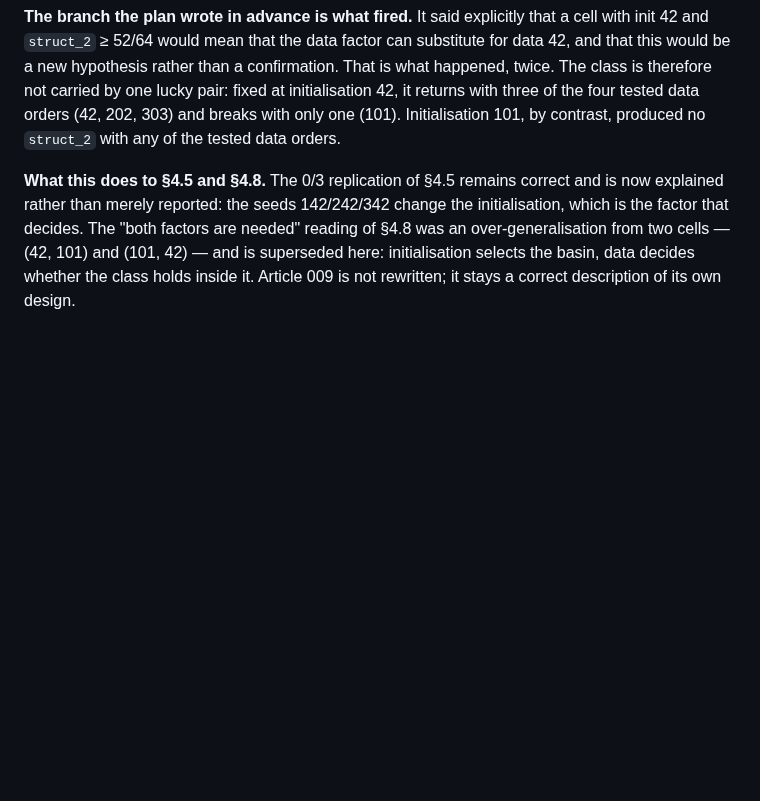
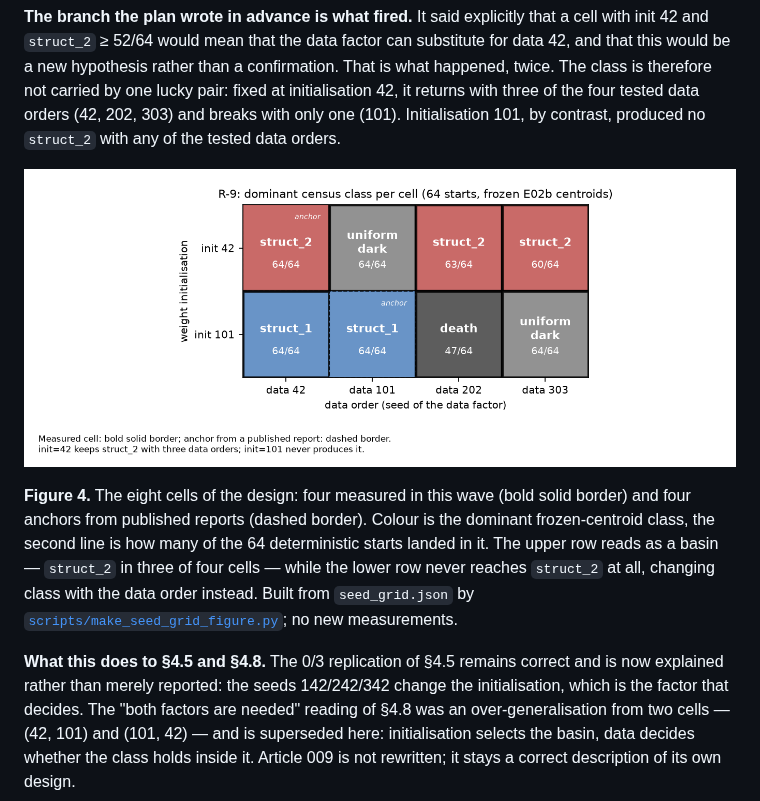
Before and after one commit to mak777uh/-, a Markdown page: manuscript/paper.md, the part around one of its changes. Rendered like a GitHub page; pictures changed too: reports/figures/e02c_seed_grid.png (added); blank space fills up the shorter version.

```diff
--- a/manuscript/paper.md
+++ b/manuscript/paper.md
@@ -270,6 +270,10 @@ Boundaries: one other stack, one GPU model, one retrained family; the raw Colab
 
 **The branch the plan wrote in advance is what fired.** It said explicitly that a cell with init 42 and `struct_2` ≥ 52/64 would mean that the data factor can substitute for data 42, and that this would be a new hypothesis rather than a confirmation. That is what happened, twice. The class is therefore not carried by one lucky pair: fixed at initialisation 42, it returns with three of the four tested data orders (42, 202, 303) and breaks with only one (101). Initialisation 101, by contrast, produced no `struct_2` with any of the tested data orders.
 
+![Seed grid: dominant census class per cell of the weight-initialisation x data-order design, with the count of the dominant class out of 64 starts](../reports/figures/e02c_seed_grid.png)
+
+**Figure 4.** The eight cells of the design: four measured in this wave (bold solid border) and four anchors from published reports (dashed border). Colour is the dominant frozen-centroid class, the second line is how many of the 64 deterministic starts landed in it. The upper row reads as a basin — `struct_2` in three of four cells — while the lower row never reaches `struct_2` at all, changing class with the data order instead. Built from `seed_grid.json` by [`scripts/make_seed_grid_figure.py`](../scripts/make_seed_grid_figure.py); no new measurements.
+
 **What this does to §4.5 and §4.8.** The 0/3 replication of §4.5 remains correct and is now explained rather than merely reported: the seeds 142/242/342 change the initialisation, which is the factor that decides. The "both factors are needed" reading of §4.8 was an over-generalisation from two cells — (42, 101) and (101, 42) — and is superseded here: initialisation selects the basin, data decides whether the class holds inside it. Article 009 is not rewritten; it stays a correct description of its own design.
 
 **Controls.** The same census included the canonical positive control (`WP4_R-9_s2000_seed42`, `struct_2` 64/64) and the negative control (untrained, `struct_1` 64/64), so the classes above are read by the same instrument that reproduces the canonical result.
```
Also changed, not shown: other parts of manuscript/paper.md (+1 -1 lines), manuscript/CHANGELOG.md (+24 -0 lines), manuscript/README.md (+1 -1 lines), 2 other files.
